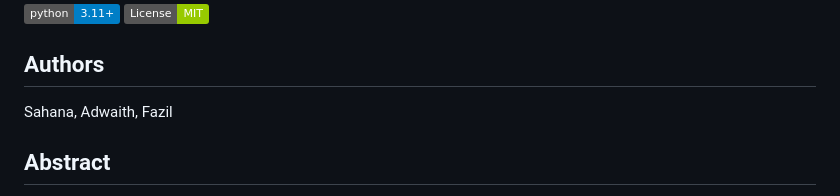
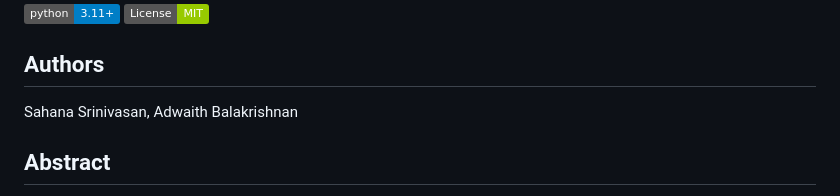
Before and after one commit to tomjoejames/research-rep1, a Markdown page: README.md, the part around the change. Drawn GitHub-style; badges without logos.

Commit message:
Revise author names in README.md
Updated author names for clarity and consistency.

```diff
--- a/README.md
+++ b/README.md
@@ -8,7 +8,7 @@
 
 ## Authors
 
-Sahana, Adwaith, Fazil
+Sahana Srinivasan, Adwaith Balakrishnan
 
 ## Abstract
 
```
